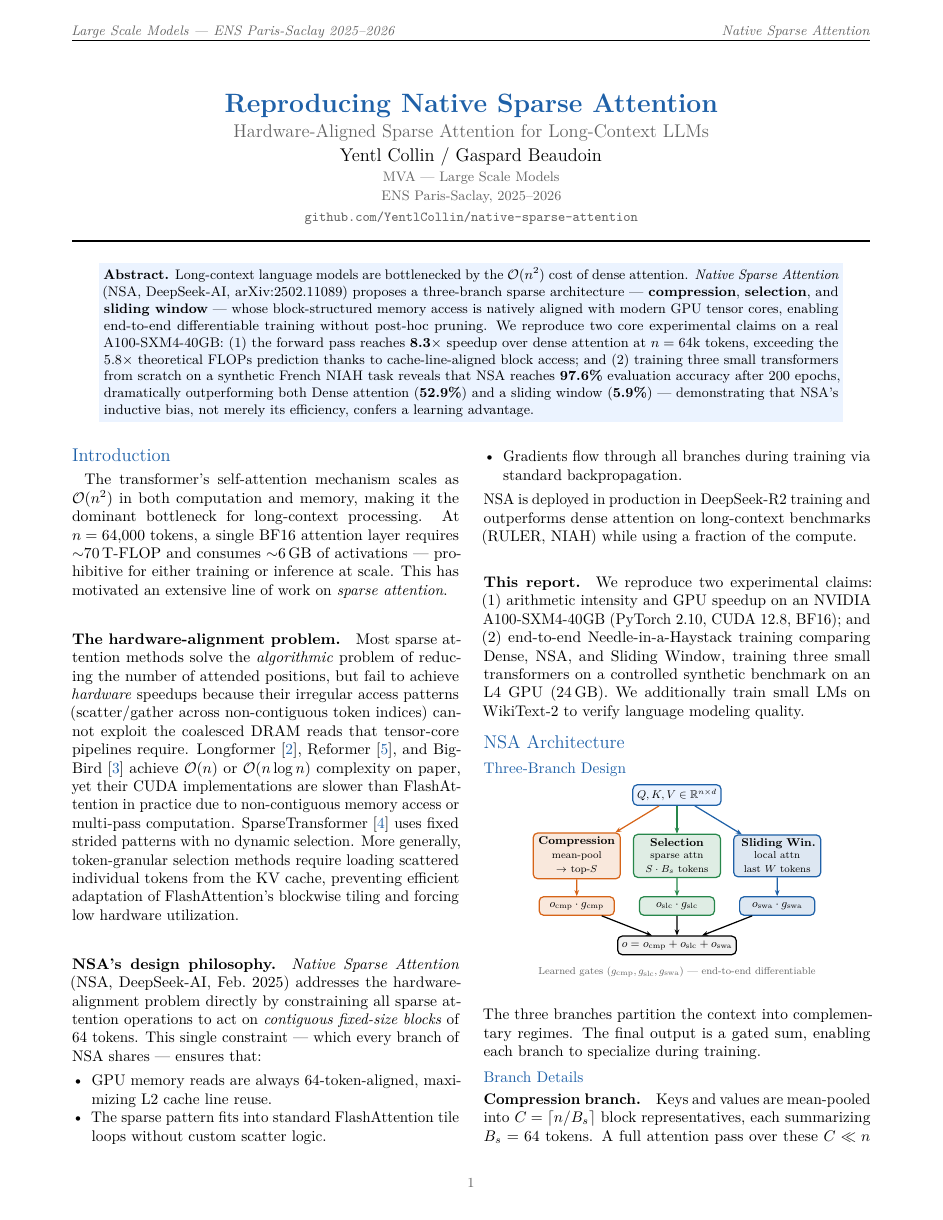
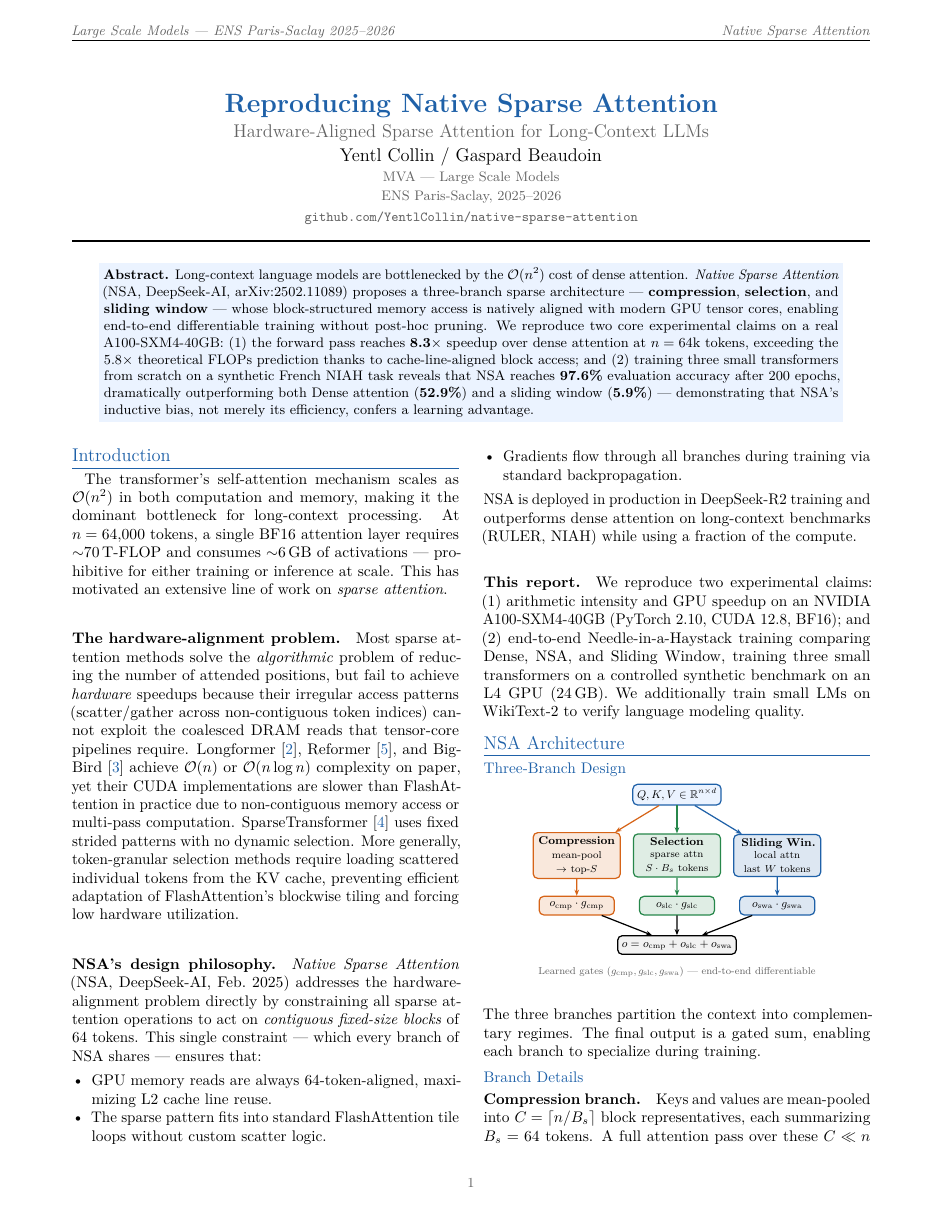
Before and after one commit to YentlCollin/native-sparse-attention, a LaTeX document (report/nsa_report.tex): page 1 of 6. Compiled offline with pdfLaTeX.

Commit message:
Restore titlerule under section headers

```diff
--- a/report/nsa_report.tex
+++ b/report/nsa_report.tex
@@ -43,7 +43,7 @@
 \definecolor{code_kw}{RGB}{100, 60, 160}
 
 % ── Typography ───────────────────────────────────────────────────────────────
-\titleformat{\section}{\large\color{nsa_blue}}{}{0em}{}
+\titleformat{\section}{\large\color{nsa_blue}}{}{0em}{}[\titlerule]
 \titleformat{\subsection}{\normalsize\color{nsa_blue}}{}{0em}{}
 \titlespacing{\section}{0pt}{6pt}{2pt}
 \titlespacing{\subsection}{0pt}{4pt}{1pt}
```
Also changed, not shown: report/nsa_report.pdf.
